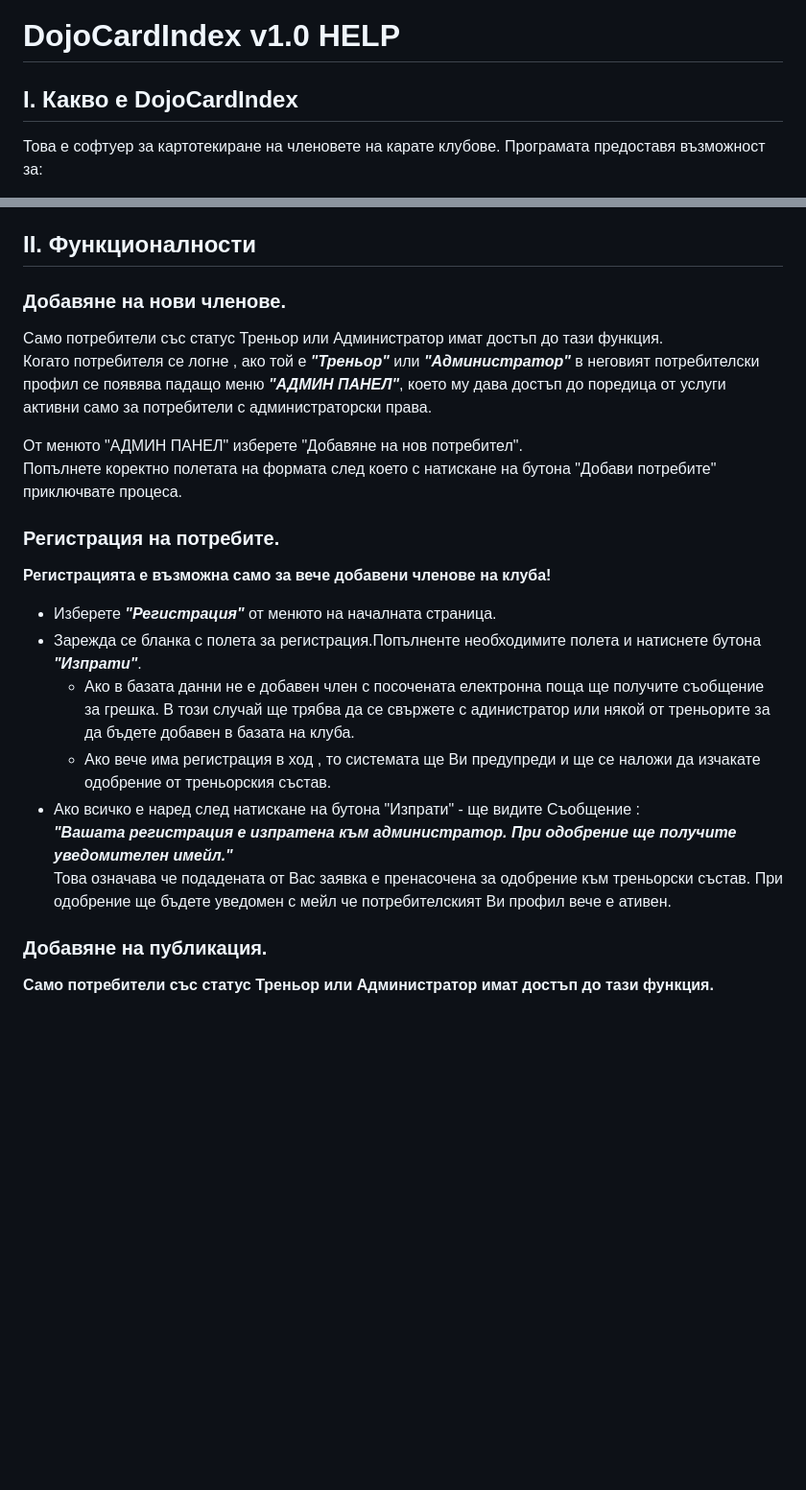
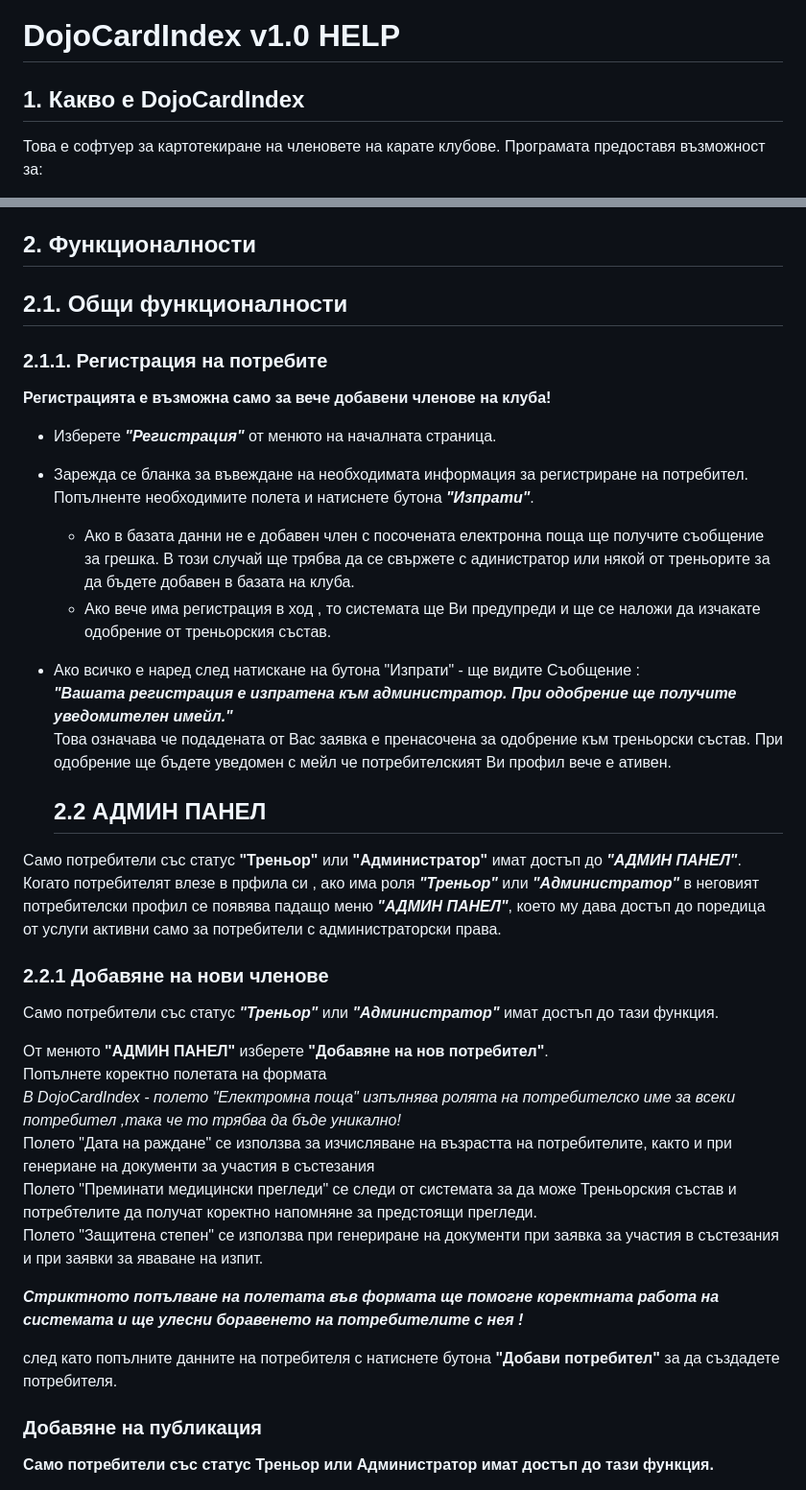
Before and after one commit to mihaylov79/DojoCardIndex, a Markdown page: DojoCardIndexHelp.md, 2 parts joined by grey strips. Shown at 96% size. Rendered like a GitHub page; blank space fills up the shorter version.

Commit message:
help updated

```diff
--- a/DojoCardIndexHelp.md
+++ b/DojoCardIndexHelp.md
@@ -1,6 +1,6 @@
 # DojoCardIndex v1.0 HELP
 
-## I. Какво е DojoCardIndex
+## 1. Какво е DojoCardIndex
 
 Това е софтуер за картотекиране на членовете на карате клубове.
 Програмата предоставя възможност за:
@@ -19,30 +19,45 @@
 * Система за публукуване на съобщения от администраторите
 * Възможност за добавяне на коментари от потребителите към всяка публикация
 
-## II. Функционалности
- ### Добавяне на нови членове.
-Само потребители със статус Треньор или Администратор имат достъп до тази функция.
-Когато потребителя се логне , ако той е **_"Треньор"_** или **_"Администратор"_**
+## 2. Функционалности
+  ## 2.1. Общи функционалности
+  ### 2.1.1. Регистрация на потребите
+**Регистрацията е възможна само за вече добавени членове на клуба!**
+
+* Изберете **_"Регистрация"_** от менюто на началната страница.
+* Зарежда се бланка за въвеждане на необходимата информация за регистриране на потребител.
+  Попълненте необходимите полета и натиснете бутона **_"Изпрати"_**.
+  * Ако в базата данни не е добавен член с посочената електронна поща ще получите съобщение за грешка.
+    В този случай ще трябва да се свържете с адинистратор или някой от треньорите за да бъдете добавен в базата на клуба.
+  * Ако вече има регистрация в ход , то системата ще Ви предупреди и ще се наложи да изчакате одобрение от треньорския състав.
+* Ако всичко е наред след натискане на бутона "Изпрати" - ще видите Съобщение :
+  **_"Вашата регистрация е изпратена към администратор. При одобрение ще получите уведомителен имейл."_**
+  Това означава че подадената от Вас заявка е пренасочена за одобрение към треньорски състав.
+  При одобрение ще бъдете уведомен с мейл че потребителският Ви профил вече е ативен.
+
+  ## 2.2 АДМИН ПАНЕЛ
+Само потребители със статус **"Треньор"** или **"Администратор"** имат достъп до **_"АДМИН ПАНЕЛ"_**.
+Когато потребителят влезе в прфила си , ако има роля **_"Треньор"_** или **_"Администратор"_**
 в неговият потребителски профил се появява  падащо меню **_"АДМИН ПАНЕЛ"_**,
 което му дава достъп до поредица от услуги активни само за потребители с администраторски права.
 
-От менюто "АДМИН ПАНЕЛ" изберете "Добавяне на нов потребител".
-Попълнете коректно полетата на формата след което с натискане на бутона "Добави потребите" приключвате процеса.
+ ### 2.2.1 Добавяне на нови членове
+Само потребители със статус **_"Треньор"_** или **_"Администратор"_** имат достъп до тази функция.
 
-### Регистрация на потребите.
-**Регистрацията е възможна само за вече добавени членове на клуба!**
+От менюто **"АДМИН ПАНЕЛ"** изберете **"Добавяне на нов потребител"**.
+Попълнете коректно полетата на формата
+_В DojoCardIndex - полето "Електромна поща" изпълнява ролята на потребителско име за всеки потребител ,така че то трябва да бъде уникално!_
+Полето "Дата на раждане" се използва за изчисляване на възрастта на потребителите, както и при генериане на документи за участия в състезания
+Полето "Преминати медицински прегледи" се следи от системата за да може Треньорския състав и потребтелите да получат коректно напомняне за предстоящи прегледи.
+Полето "Защитена степен" се използва при генериране на документи при заявка за участия в състезания и при заявки за яваване на изпит.
 
-* Изберете **_"Регистрация"_** от менюто на началната страница.
-* Зарежда се бланка с полета за регистрация.Попълненте необходимите полета и натиснете бутона **_"Изпрати"_**.
-  * Ако в базата данни не е добавен член с посочената електронна поща ще получите съобщение за грешка.
-В този случай ще трябва да се свържете с адинистратор или някой от треньорите за да бъдете добавен в базата на клуба.
-  * Ако вече има регистрация в ход , то системата ще Ви предупреди и ще се наложи да изчакате одобрение от треньорския състав.
-* Ако всичко е наред след натискане на бутона "Изпрати" - ще видите Съобщение :
-  **_"Вашата регистрация е изпратена към администратор. При одобрение ще получите уведомителен имейл."_**
-Това означава че подадената от Вас заявка е пренасочена за одобрение към треньорски състав.
-При одобрение ще бъдете уведомен с мейл че потребителският Ви профил вече е ативен.
+**_Стриктното попълване на полетата във формата ще помогне коректната работа на системата и ще улесни боравенето на потребителите с нея !_**
 
-### Добавяне на публикация.
+след като попълните данните на потребителя с натиснете бутона **"Добави потребител"** за да създадете потребителя.
+
+
+
+### Добавяне на публикация
 **Само потребители със статус Треньор или Администратор имат достъп до тази функция.**
 
 Когато потребителят влезе в профила си , ако той има статус **_"Треньор"_** или **_"Администратор"_**
```
